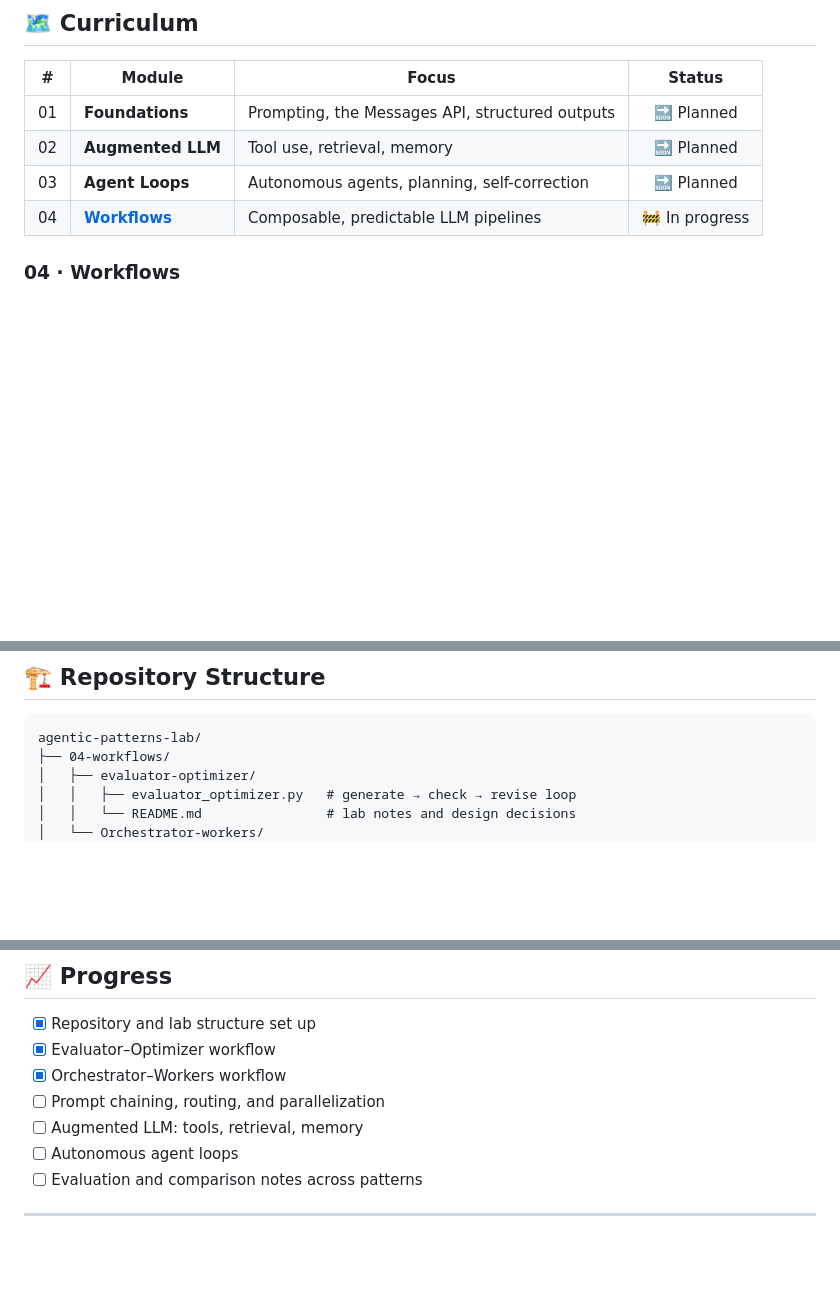
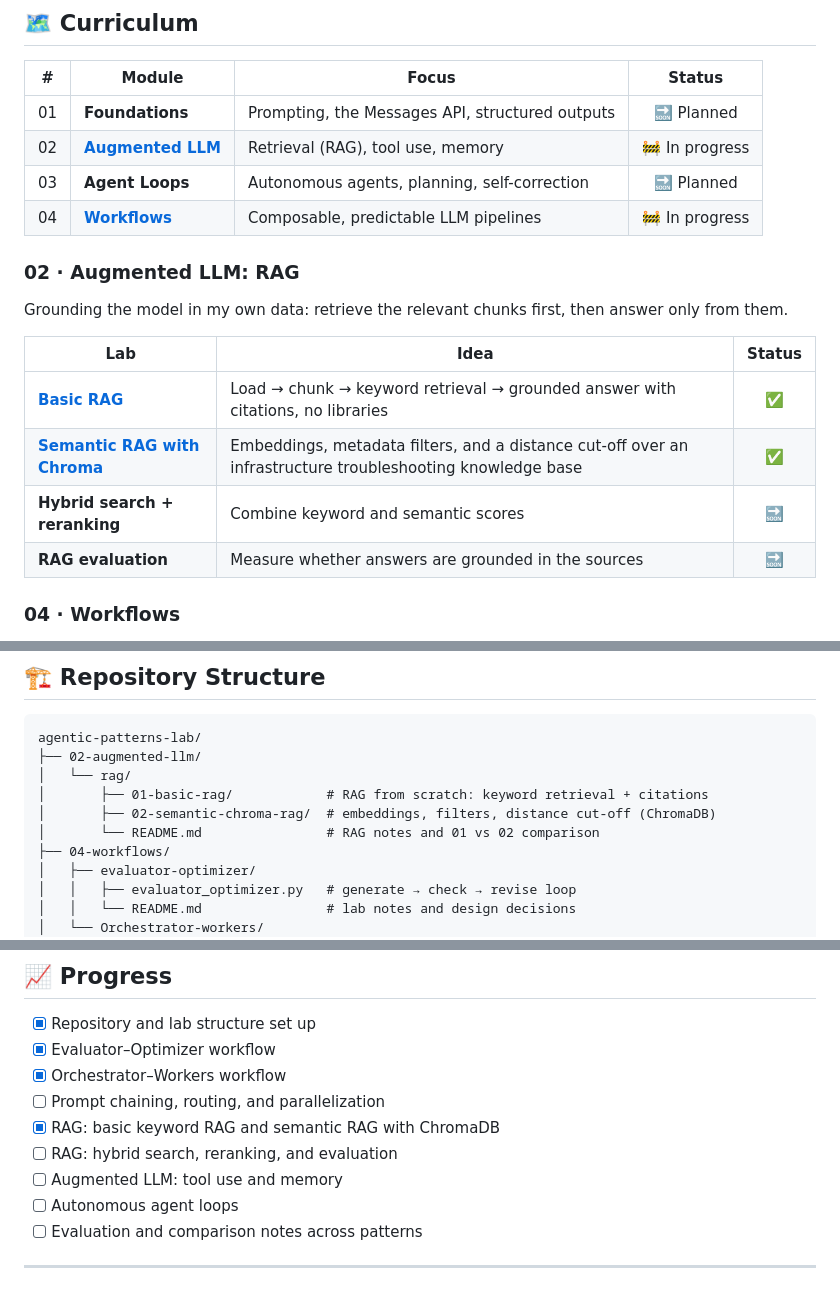
Before and after one commit to youhana-sobhy/agentic-patterns-lab, a Markdown page: README.md, 3 parts joined by grey strips. GitHub-like rendering; blank space fills up the shorter version.

Commit message:
Add RAG labs (keyword and semantic with ChromaDB) and remove unsupported temperature param

````diff
--- a/README.md
+++ b/README.md
@@ -32,9 +32,20 @@ The goal is not just to read about agents, but to **apply** each idea, measure i
 | # | Module | Focus | Status |
 |:-:|--------|-------|:------:|
 | 01 | **Foundations** | Prompting, the Messages API, structured outputs | 🔜 Planned |
-| 02 | **Augmented LLM** | Tool use, retrieval, memory | 🔜 Planned |
+| 02 | **[Augmented LLM](02-augmented-llm/rag/)** | Retrieval (RAG), tool use, memory | 🚧 In progress |
 | 03 | **Agent Loops** | Autonomous agents, planning, self-correction | 🔜 Planned |
 | 04 | **[Workflows](04-workflows/)** | Composable, predictable LLM pipelines | 🚧 In progress |
+
+### 02 · Augmented LLM: RAG
+
+Grounding the model in my own data: retrieve the relevant chunks first, then answer only from them.
+
+| Lab | Idea | Status |
+|-----|------|:------:|
+| **[Basic RAG](02-augmented-llm/rag/01-basic-rag/)** | Load → chunk → keyword retrieval → grounded answer with citations, no libraries | ✅ |
+| **[Semantic RAG with Chroma](02-augmented-llm/rag/02-semantic-chroma-rag/)** | Embeddings, metadata filters, and a distance cut-off over an infrastructure troubleshooting knowledge base | ✅ |
+| **Hybrid search + reranking** | Combine keyword and semantic scores | 🔜 |
+| **RAG evaluation** | Measure whether answers are grounded in the sources | 🔜 |
 
 ### 04 · Workflows
 
@@ -54,6 +65,11 @@ Workflows orchestrate LLMs through predefined code paths — trading some flexib
 
 ```text
 agentic-patterns-lab/
+├── 02-augmented-llm/
+│   └── rag/
+│       ├── 01-basic-rag/            # RAG from scratch: keyword retrieval + citations
+│       ├── 02-semantic-chroma-rag/  # embeddings, filters, distance cut-off (ChromaDB)
+│       └── README.md                # RAG notes and 01 vs 02 comparison
 ├── 04-workflows/
 │   ├── evaluator-optimizer/
 │   │   ├── evaluator_optimizer.py   # generate → check → revise loop
@@ -111,7 +127,9 @@ python 04-workflows/evaluator-optimizer/evaluator_optimizer.py
 - [x] Evaluator–Optimizer workflow
 - [x] Orchestrator–Workers workflow
 - [ ] Prompt chaining, routing, and parallelization
-- [ ] Augmented LLM: tools, retrieval, memory
+- [x] RAG: basic keyword RAG and semantic RAG with ChromaDB
+- [ ] RAG: hybrid search, reranking, and evaluation
+- [ ] Augmented LLM: tool use and memory
 - [ ] Autonomous agent loops
 - [ ] Evaluation and comparison notes across patterns
 
````
Also changed, not shown: 02-augmented-llm/rag/README.md (added, +53 -0 lines), 04-workflows/evaluator-optimizer/README.md (+2 -2 lines), assets/evaluator-optimizer.png, 11 other files.
